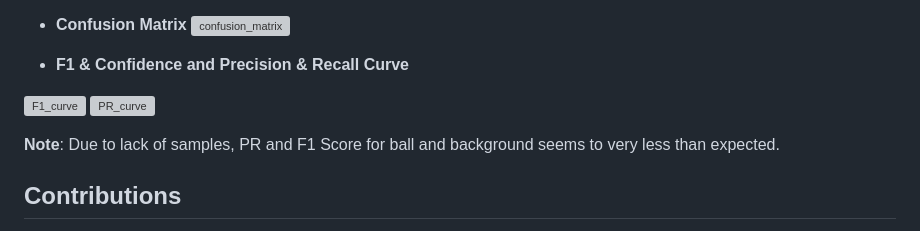
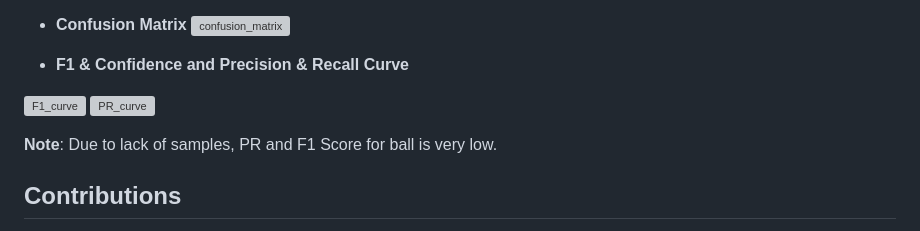
Before and after one commit to iiakshat/football_yolo, a Markdown page: README.md, the part around the change. Rendered like a GitHub page; grey boxes are pictures that could not be loaded.

```diff
--- a/README.md
+++ b/README.md
@@ -114,7 +114,7 @@ YOLO model was fine-tuned on a football dataset to classify objects more accurat
 ![F1_curve](https://github.com/user-attachments/assets/dbea5803-5267-47ac-857a-1082c444805e)
 ![PR_curve](https://github.com/user-attachments/assets/435b17d0-4414-429b-b672-d767b5f30cbb)
 
-**Note**: Due to lack of samples, PR and F1 Score for ball and background seems to very less than expected.
+**Note**: Due to lack of samples, PR and F1 Score for ball is very low.
 
 
 ## Contributions
```
